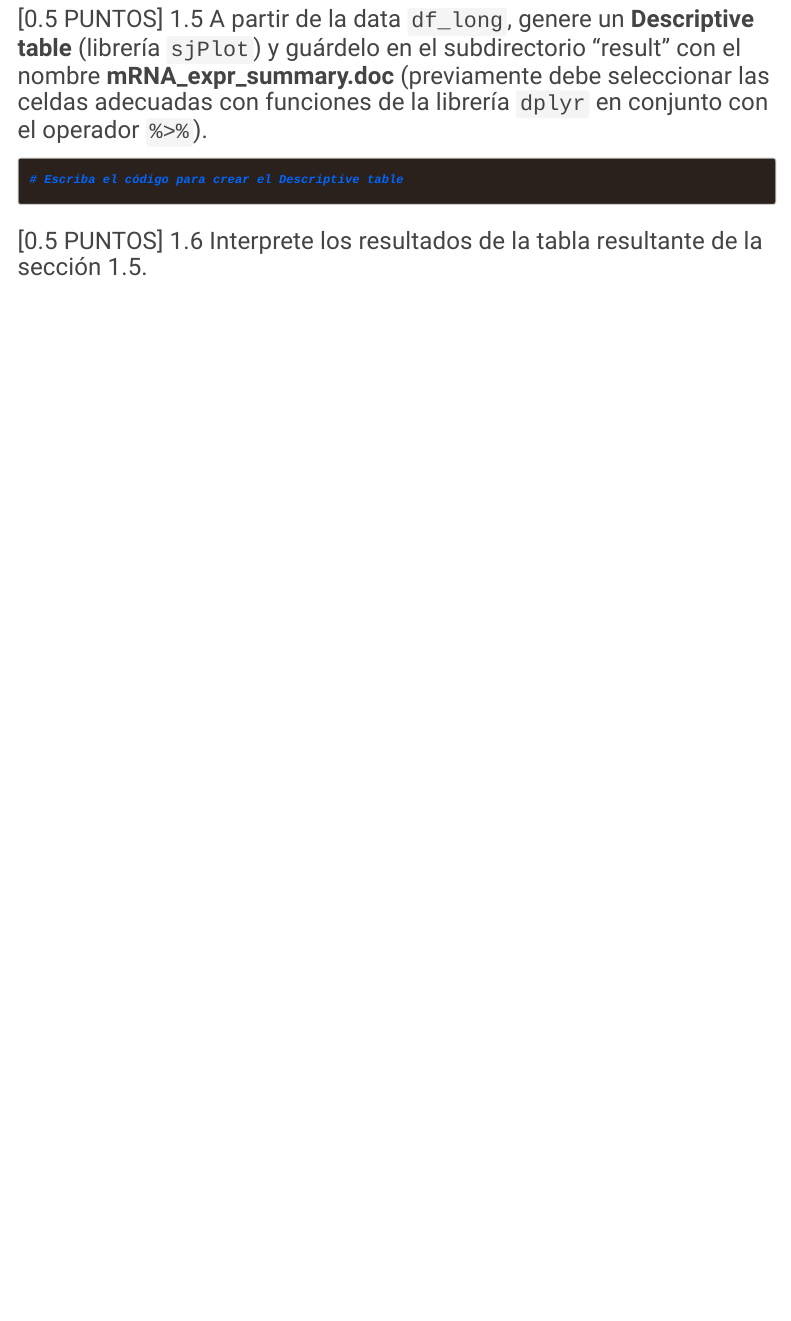
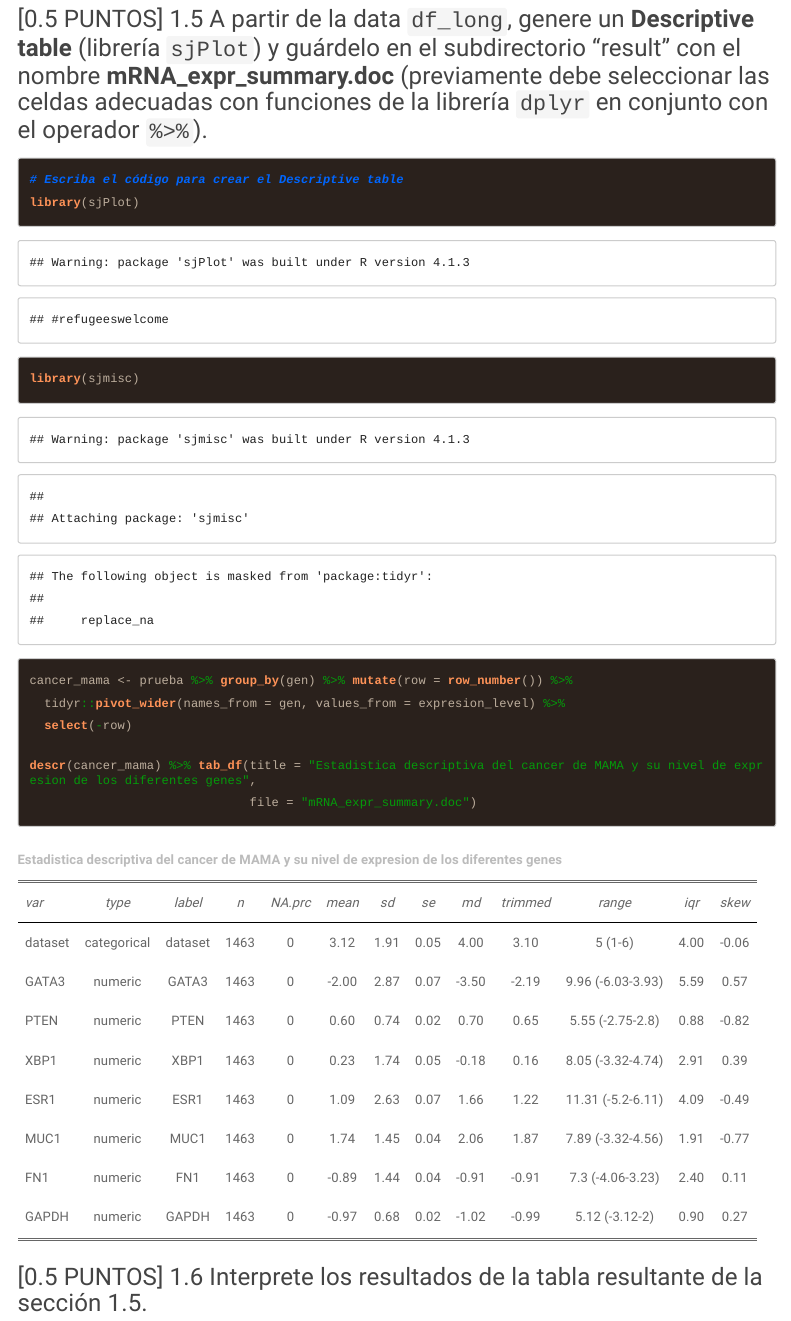
Before and after one commit to 12Marjo/Examen-final, an R Markdown document (2021I_GBI6_ExamenFinal.Rmd): the page in a window 1100 px wide, from 3970 px down. The pictures show the output file 2021I_GBI6_ExamenFinal.html that the author committed with the source, opened offline; menus at the side of the page are left out; long lines of code are wrapped.

Commit message:
Marjorie ha realizado el ejercicio 1.5

````diff
--- a/2021I_GBI6_ExamenFinal.Rmd
+++ b/2021I_GBI6_ExamenFinal.Rmd
@@ -119,7 +119,16 @@ prueba
 ### [0.5 PUNTOS] 1.5 A partir de la data ```df_long```, genere un **Descriptive table** (librería ```sjPlot```) y guárdelo en el subdirectorio "result"  con el nombre **mRNA_expr_summary.doc** (previamente debe seleccionar las celdas adecuadas con funciones de la librería ```dplyr``` en conjunto con el operador ```%>%```).
 ```{r desc_table}
 # Escriba el código para crear el Descriptive table
+library(sjPlot)
+library(sjmisc)
 
+
+cancer_mama <- prueba %>% group_by(gen) %>% mutate(row = row_number()) %>%
+  tidyr::pivot_wider(names_from = gen, values_from = expresion_level) %>%
+  select(-row)
+
+descr(cancer_mama) %>% tab_df(title = "Estadistica descriptiva del cancer de MAMA y su nivel de expresion de los diferentes genes",
+                              file = "mRNA_expr_summary.doc")
 ```
 
 ### [0.5 PUNTOS] 1.6 Interprete los resultados de la tabla resultante de la sección 1.5.
````
Also changed, not shown: 2021I_GBI6_ExamenFinal.html.
